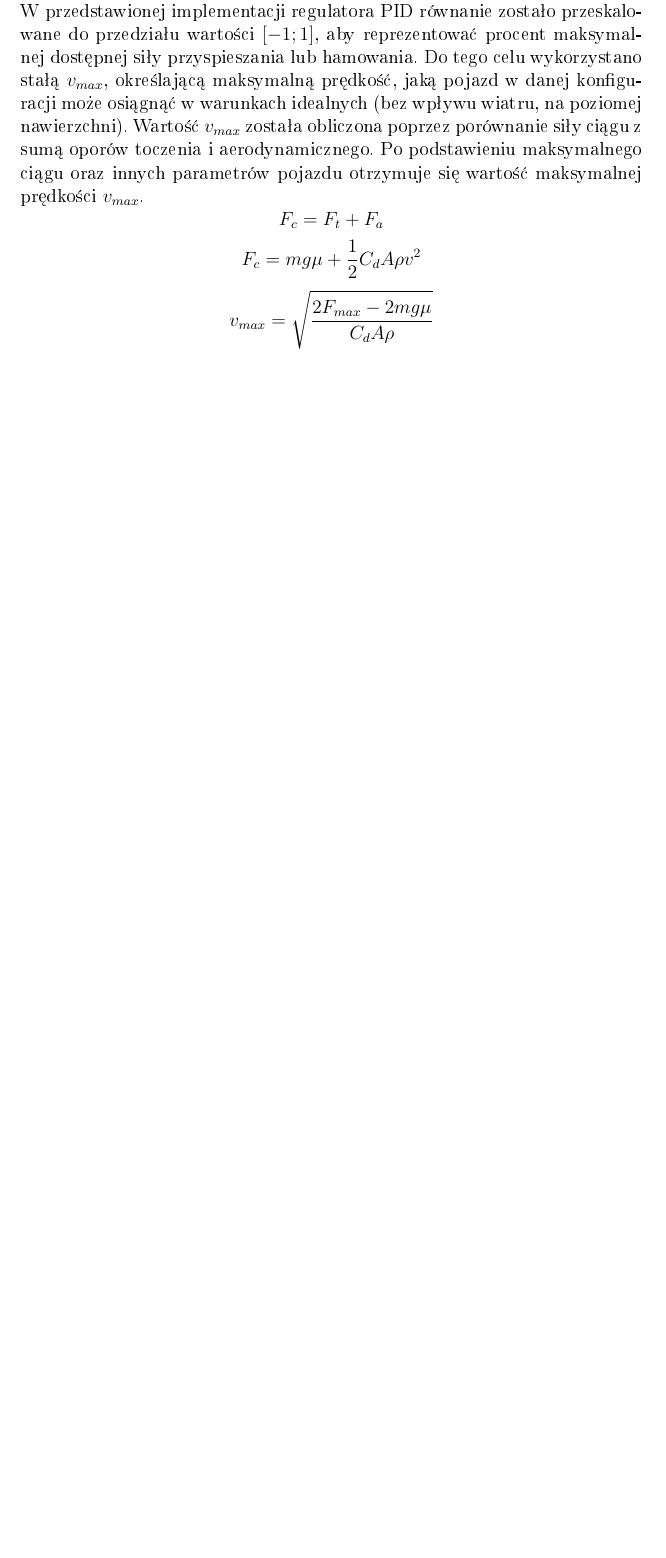
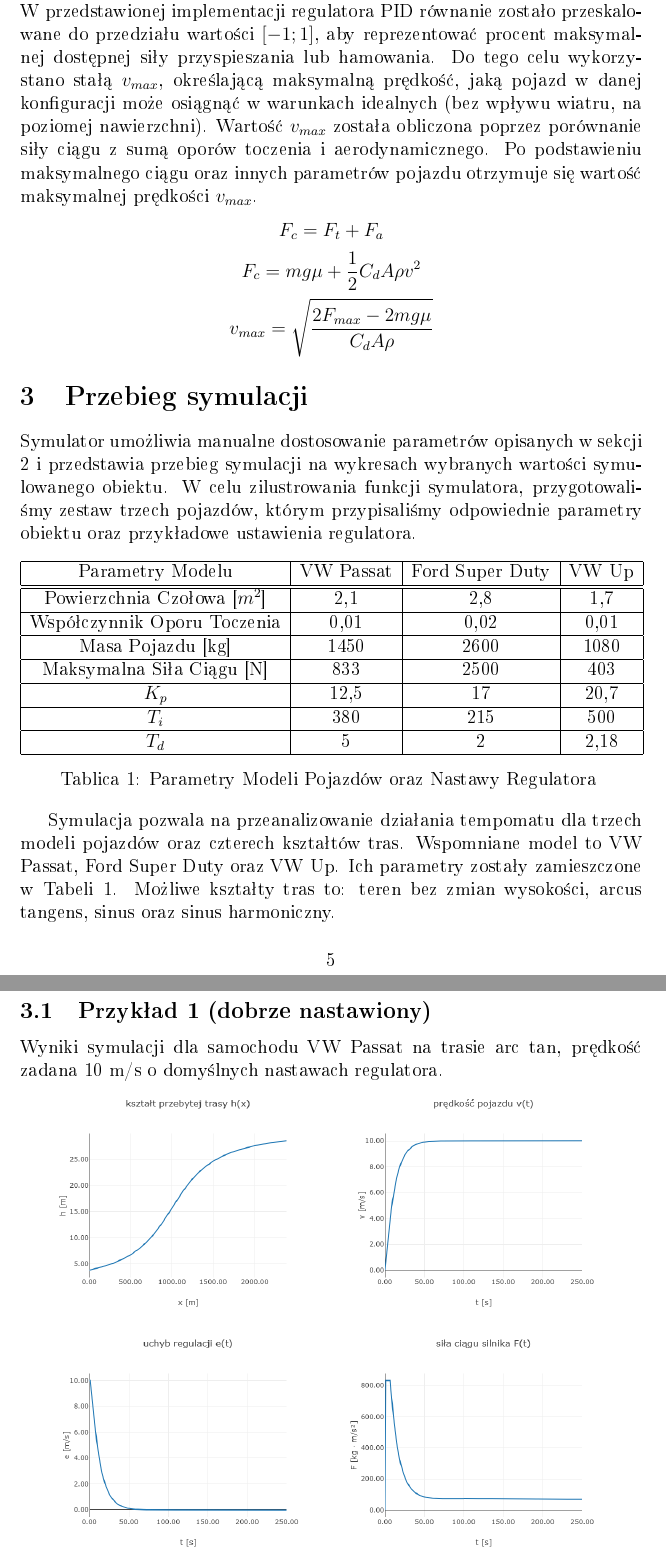
Before and after one commit to Gienkooo/Projekt-PA, a LaTeX document (Sprawozdanie/Automatyka sprawko.tex): part of page 5 of 5 before the commit and two parts of pages 5 and 6 of 11 after it, the two joined at a grey line, cut so that both start at the same text, the shorter picture padded with empty space. The pictures show the PDF file Sprawozdanie/Automatyka sprawko.pdf that the author committed with the source.

Commit message:
Added screenshots and their descriptions to report.

```diff
--- a/Sprawozdanie/Automatyka sprawko.tex
+++ b/Sprawozdanie/Automatyka sprawko.tex
@@ -154,4 +154,6 @@
  	\[
  		v_{max} = \sqrt{\frac{2F_{max} - 2mg\mu}{C_{d}A\rho}}
  	\]
+	\section{Przebieg symulacji}
+	Symulator umożliwia manualne dostosowanie parametrów opisanych w sekcji 2 i przedstawia przebieg symulacji na wykresach wybranych wartości symulowanego obiektu. W celu zilustrowania funkcji symulatora, przygotowaliśmy zestaw trzech pojazdów, którym przypisaliśmy odpowiednie parametry obiektu oraz przykładowe ustawienia regulatora.
 
@@ -179,3 +182,31 @@
 		\caption{Parametry Modeli Pojazdów oraz Nastawy Regulatora }
 		\label{tab:transposed_vehicle_parameters}
 	\end{table}
+	Symulacja pozwala na przeanalizowanie działania tempomatu dla trzech modeli pojazdów oraz czterech kształtów tras. Wspomniane model to VW Passat, Ford Super Duty oraz VW Up. Ich parametry zostały zamieszczone w Tabeli 1.
+	Możliwe kształty tras to: teren bez zmian wysokości, arcus tangens, sinus oraz sinus harmoniczny.
+	\subsection{Przykład 1 (dobrze nastawiony)}
+	Wyniki symulacji dla samochodu VW Passat na trasie arc tan, prędkość zadana 10 m/s o domyślnych nastawach regulatora.
+
+	\includegraphics[width=0.9\linewidth]{"zrzut 1.png"}
+	\newpage
+	\subsection{Przykład 2 (przeregulowany)}
+	Wyniki symulacji dla samochodu VW Passat na trasie arc tan, prędkość zadana 10 m/s o nastawach regulatora: \\
+	$k_p = 12.5$ \\
+	$T_i = 4$ \\
+	$T_d = 4.581$ \\
+
+	\includegraphics[width=0.9\linewidth]{"zrzut 2.png"}
+	\newpage
+	\subsection{Przykład 3 (dobrze nastawiony, wymagająca trasa)}
+	Wyniki symulacji dla samochodu VW Passat na trasie sinus, prędkość zadana 10 m/s o nastawach regulatora: \\
+	$k_p = 12.5$ \\
+	$T_i = 380$ \\
+	$T_d = 5$ \\
+
+	\includegraphics[width=0.9\linewidth]{"zrzut 3.png"}
+	\newpage
+	\subsection{Przykład 4 (dobrze nastawiony)}
+	Wyniki symulacji dla samochodu VW Passat na trasie stała, prędkość zadana 10 m/s o domyślnych nastawach regulatora.
+
+	\includegraphics[width=0.9\linewidth]{"zrzut 4.png"}
+	\newpage
@@ -181,0 +220 @@
+	\newpage
@@ -182 +227,2 @@
+	\includegraphics[width=0.9\linewidth]{"zrzut 6.png"}
 \end{document}
```
Also changed, not shown: Sprawozdanie/Automatyka sprawko.pdf, Sprawozdanie/zrzut 1.png (renamed from zrzut 1.png), Sprawozdanie/zrzut 2.png (renamed from zrzut 2.png), Sprawozdanie/zrzut 3.png (renamed from zrzut 3.png), Sprawozdanie/zrzut 4.png (renamed from zrzut 4.png), Sprawozdanie/zrzut 5.png (renamed from zrzut 5.png), Sprawozdanie/zrzut 6.png (renamed from zrzut 6.png), Sprawozdanie/Automatyka sprawko.tex (18 more changed lines), 4 other files.
